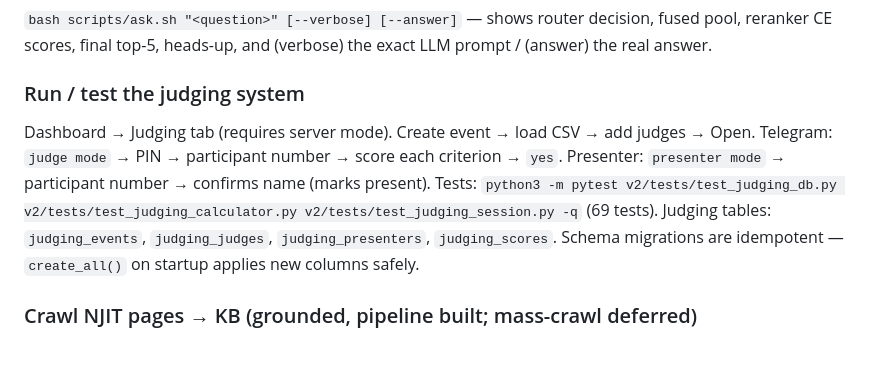
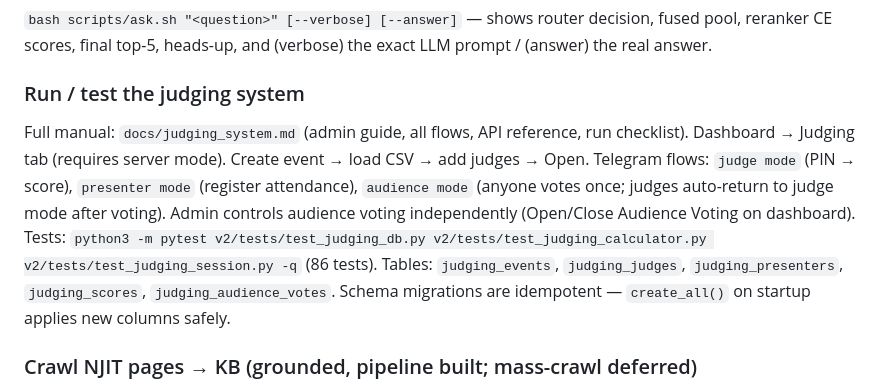
Before and after one commit to mdindoost/gsa-gateway, a Markdown page: CLAUDE.md, the part around the change. Rendered like a GitHub page; blank space fills up the shorter version.

Commit message:
docs(judging): update CLAUDE.md with audience mode and manual reference

```diff
--- a/CLAUDE.md
+++ b/CLAUDE.md
@@ -176,11 +176,13 @@ add questions. `--limit N` for a quick subset.
 reranker CE scores, final top-5, heads-up, and (verbose) the exact LLM prompt / (answer) the real answer.
 
 ### Run / test the judging system
+Full manual: `docs/judging_system.md` (admin guide, all flows, API reference, run checklist).
 Dashboard → Judging tab (requires server mode). Create event → load CSV → add judges → Open.
-Telegram: `judge mode` → PIN → participant number → score each criterion → `yes`.
-Presenter: `presenter mode` → participant number → confirms name (marks present).
-Tests: `python3 -m pytest v2/tests/test_judging_db.py v2/tests/test_judging_calculator.py v2/tests/test_judging_session.py -q` (69 tests).
-Judging tables: `judging_events`, `judging_judges`, `judging_presenters`, `judging_scores`.
+Telegram flows: `judge mode` (PIN → score), `presenter mode` (register attendance),
+`audience mode` (anyone votes once; judges auto-return to judge mode after voting).
+Admin controls audience voting independently (Open/Close Audience Voting on dashboard).
+Tests: `python3 -m pytest v2/tests/test_judging_db.py v2/tests/test_judging_calculator.py v2/tests/test_judging_session.py -q` (86 tests).
+Tables: `judging_events`, `judging_judges`, `judging_presenters`, `judging_scores`, `judging_audience_votes`.
 Schema migrations are idempotent — `create_all()` on startup applies new columns safely.
 
 ### Crawl NJIT pages → KB (grounded, pipeline built; mass-crawl deferred)
```
